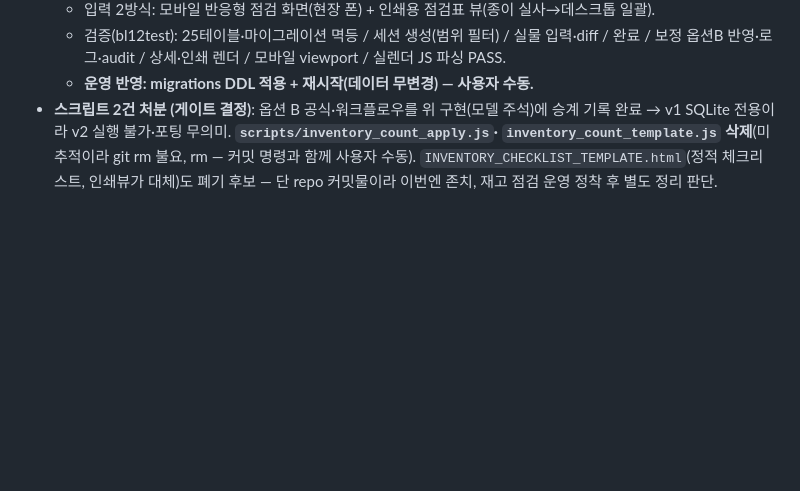
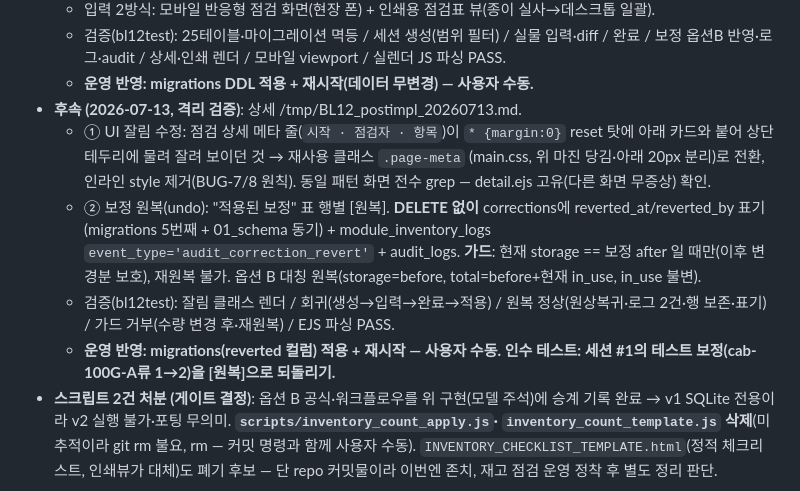
Before and after one commit to ByoungjunSeo/hpc_it_management, a Markdown page: v2/V2.1_BACKLOG.md, the part around the change. GitHub-like rendering; blank space fills up the shorter version.

Commit message:
docs(backlog): BL-12 후속(메타 잘림·보정 원복) 기록

```diff
--- a/v2/V2.1_BACKLOG.md
+++ b/v2/V2.1_BACKLOG.md
@@ -193,6 +193,20 @@
   - 검증(bl12test): 25테이블·마이그레이션 멱등 / 세션 생성(범위 필터) / 실물 입력·diff /
     완료 / 보정 옵션B 반영·로그·audit / 상세·인쇄 렌더 / 모바일 viewport / 실렌더 JS 파싱 PASS.
   - **운영 반영: migrations DDL 적용 + 재시작(데이터 무변경) — 사용자 수동.**
+- **후속 (2026-07-13, 격리 검증)**: 상세 /tmp/BL12_postimpl_20260713.md.
+  - ① UI 잘림 수정: 점검 상세 메타 줄(`시작 · 점검자 · 항목`)이 `* {margin:0}` reset 탓에
+    아래 카드와 붙어 상단 테두리에 물려 잘려 보이던 것 → 재사용 클래스 `.page-meta`
+    (main.css, 위 마진 당김·아래 20px 분리)로 전환, 인라인 style 제거(BUG-7/8 원칙).
+    동일 패턴 화면 전수 grep — detail.ejs 고유(다른 화면 무증상) 확인.
+  - ② 보정 원복(undo): "적용된 보정" 표 행별 [원복]. **DELETE 없이** corrections에
+    reverted_at/reverted_by 표기(migrations 5번째 + 01_schema 동기) + module_inventory_logs
+    `event_type='audit_correction_revert'` + audit_logs. **가드**: 현재 storage == 보정 after
+    일 때만(이후 변경분 보호), 재원복 불가. 옵션 B 대칭 원복(storage=before, total=before+현재
+    in_use, in_use 불변).
+  - 검증(bl12test): 잘림 클래스 렌더 / 회귀(생성→입력→완료→적용) / 원복 정상(원상복귀·로그
+    2건·행 보존·표기) / 가드 거부(수량 변경 후·재원복) / EJS 파싱 PASS.
+  - **운영 반영: migrations(reverted 컬럼) 적용 + 재시작 — 사용자 수동. 인수 테스트: 세션 #1의
+    테스트 보정(cab-100G-A류 1→2)을 [원복]으로 되돌리기.**
 - **스크립트 2건 처분 (게이트 결정)**: 옵션 B 공식·워크플로우를 위 구현(모델 주석)에 승계
   기록 완료 → v1 SQLite 전용이라 v2 실행 불가·포팅 무의미. **`scripts/inventory_count_apply.js`·
   `inventory_count_template.js` 삭제**(미추적이라 git rm 불요, rm — 커밋 명령과 함께 사용자 수동).
```
